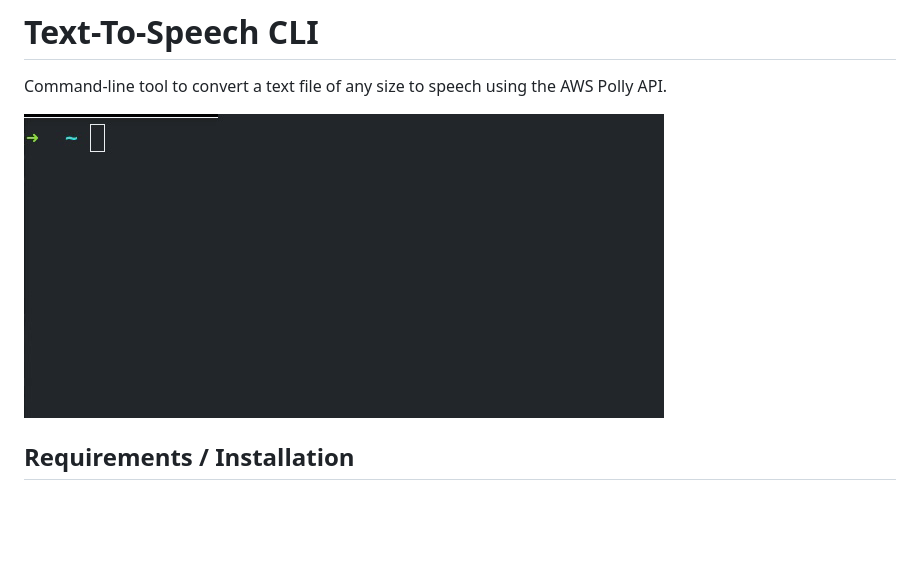
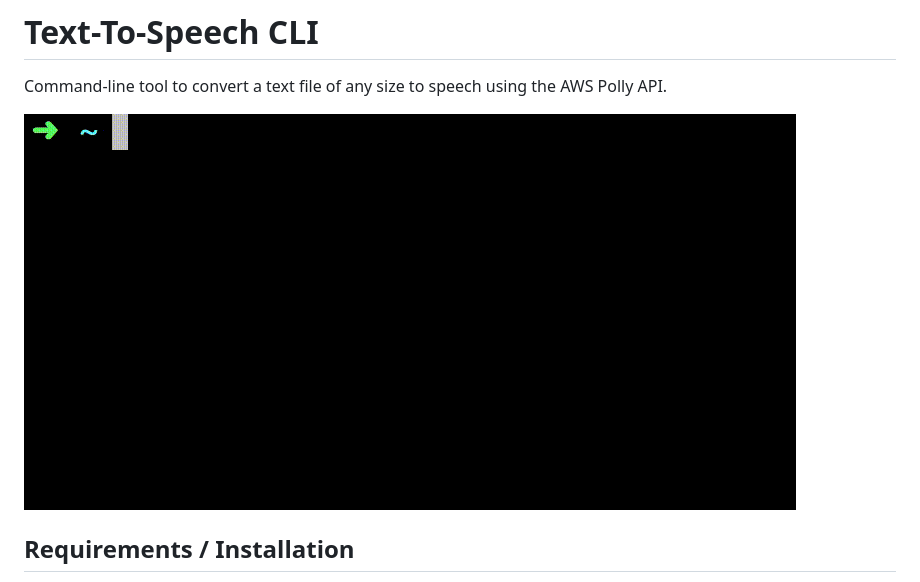
Before and after one commit to eheikes/tts, a Markdown page: README.md, the part around the change. GitHub-like rendering; pictures changed too: docs/tts-cli.gif (added); blank space fills up the shorter version.

Commit message:
docs(screenshot): Update the screenshot animation

```diff
--- a/README.md
+++ b/README.md
@@ -2,7 +2,7 @@
 
 Command-line tool to convert a text file of any size to speech using the AWS Polly API.
 
-![Animation of the tool in action](docs/aws-tts.gif)
+![Animation of the tool in action](docs/tts-cli.gif)
 
 ## Requirements / Installation
 
```
